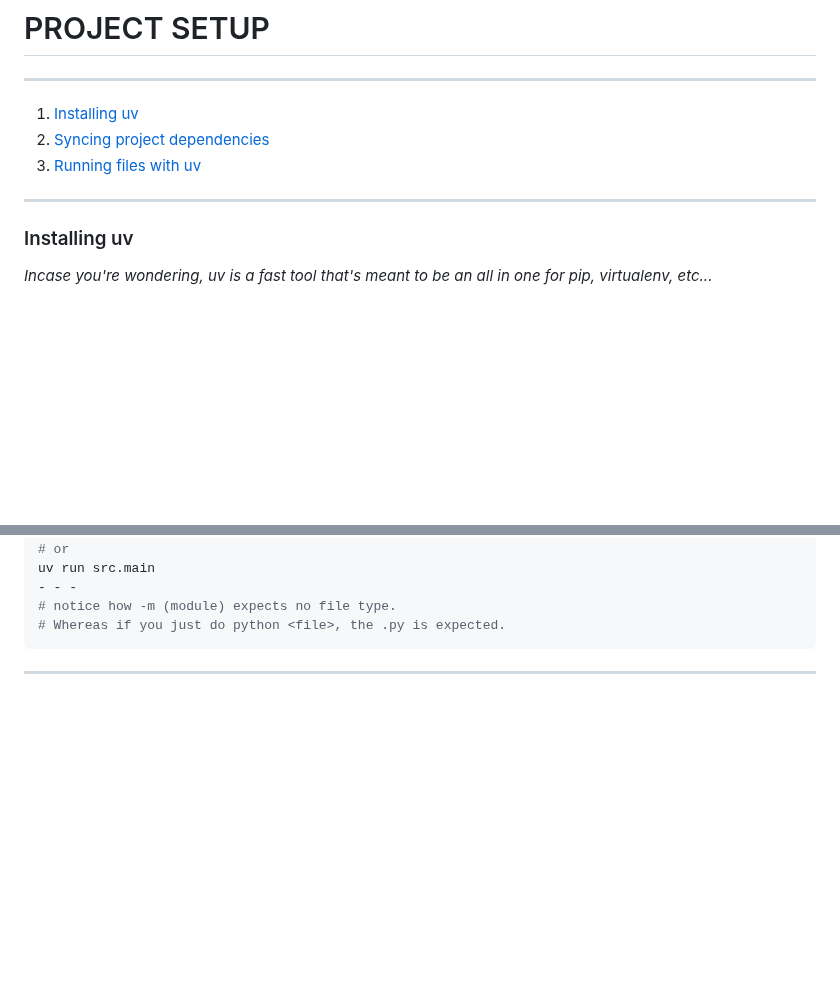
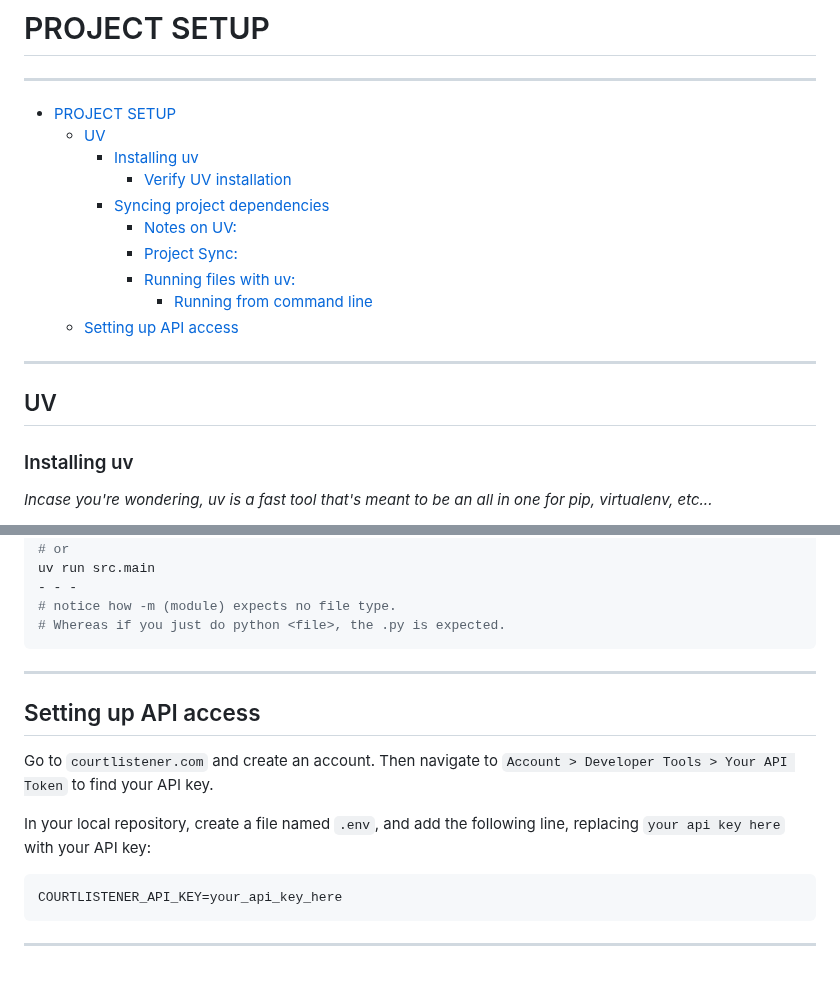
Before and after one commit to elnaske/Legal-RAG, a Markdown page: docs/SETUP.md, 2 parts joined by grey strips. Rendered like a GitHub page; blank space fills up the shorter version.

````diff
--- a/docs/SETUP.md
+++ b/docs/SETUP.md
@@ -1,11 +1,18 @@
 # PROJECT SETUP
 - - -
 
-1. [Installing uv](#installing-uv)
-2. [Syncing project dependencies](#syncing-project-dependencies)
-3. [Running files with uv](#running-files-with-uv)
+- [PROJECT SETUP](#project-setup)
+  - [UV](#uv)
+    - [Installing uv](#installing-uv)
+      - [Verify UV installation](#verify-uv-installation)
+    - [Syncing project dependencies](#syncing-project-dependencies)
+      - [Notes on UV:](#notes-on-uv)
+      - [Project Sync:](#project-sync)
+      - [Running files with uv:](#running-files-with-uv)
+        - [Running from command line](#running-from-command-line)
+  - [Setting up API access](#setting-up-api-access)
 - - -
-
+## UV
 ### Installing uv
 
 *Incase you're wondering, uv is a fast tool that's meant to be an all in one for pip, virtualenv, etc...*
@@ -140,3 +147,15 @@ uv run src.main
 # Whereas if you just do python <file>, the .py is expected.
 ```
 - - -
+
+## Setting up API access
+
+Go to `courtlistener.com` and create an account. Then navigate to `Account > Developer Tools > Your API Token` to find your API key.
+
+In your local repository, create a file named `.env`, and add the following line, replacing `your api key here` with your API key:
+
+```
+COURTLISTENER_API_KEY=your_api_key_here
+```
+
+- - -
````
Also changed, not shown: other parts of docs/SETUP.md (+1 -1 lines), README.md (+0 -25 lines), docs/typst.md (added, +44 -0 lines).
